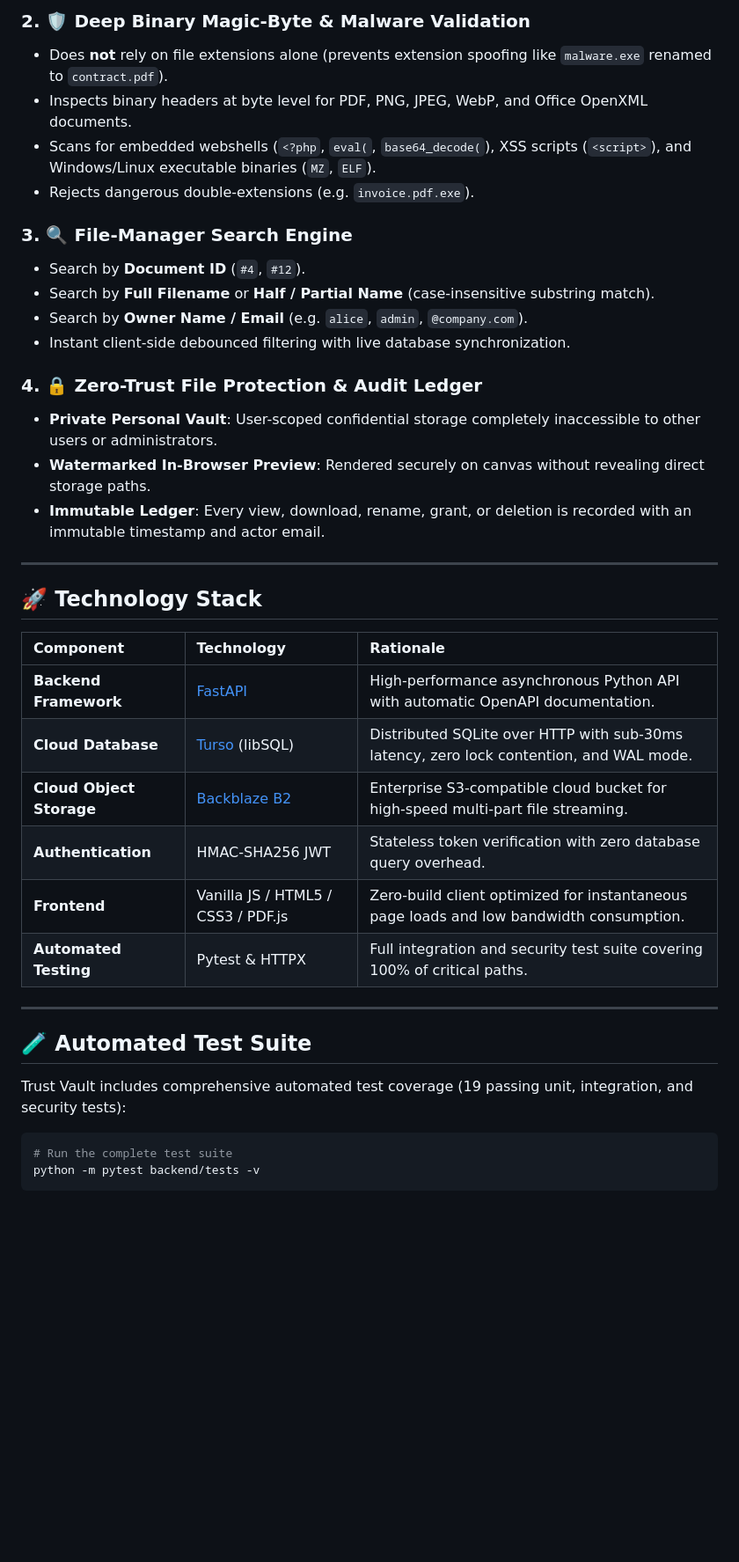
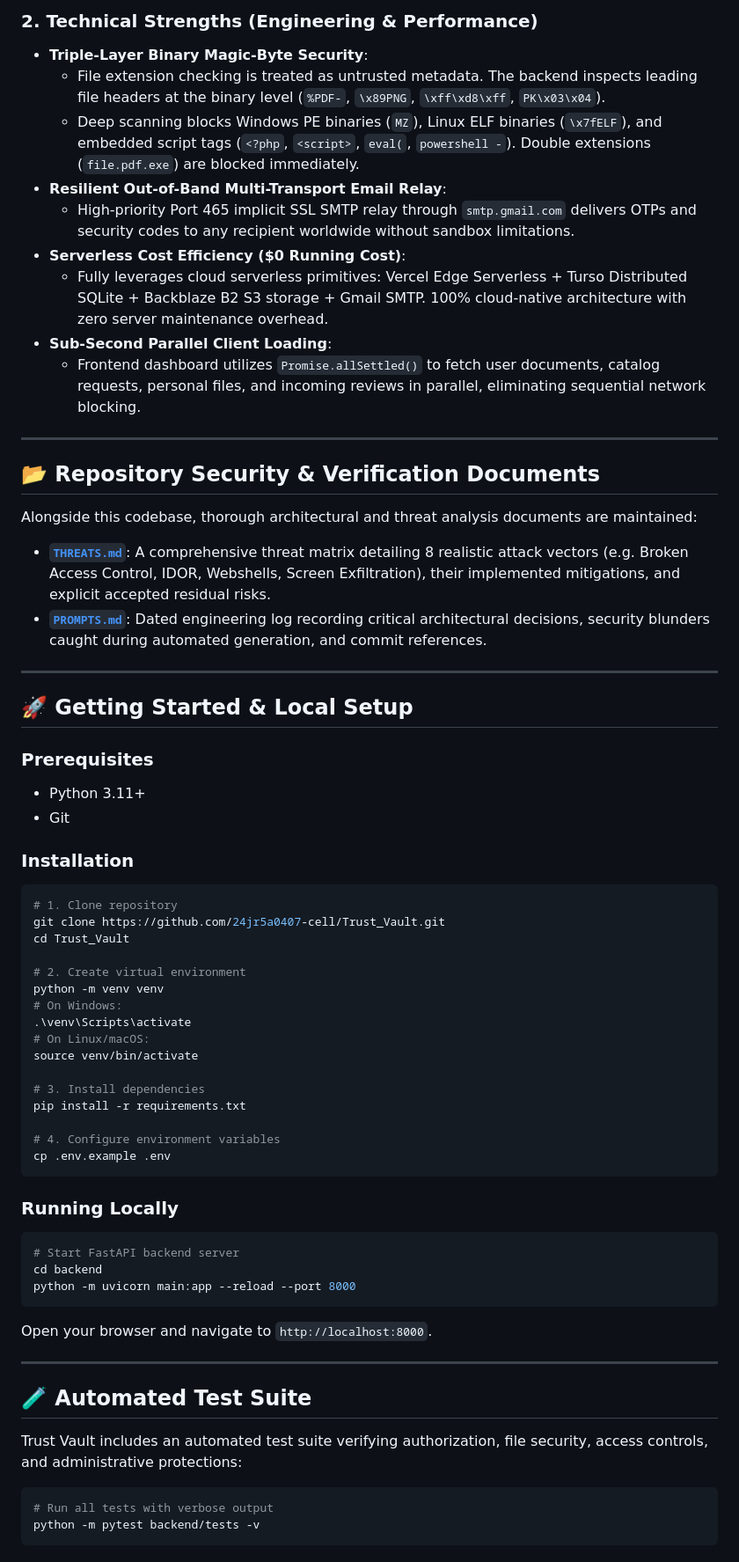
Before and after one commit to 24jr5a0407-cell/Trust_Vault, a Markdown page: README.md, the part around one of its changes. Shown at 88% size. Drawn GitHub-style; blank space fills up the shorter version.

Commit message:
docs: add comprehensive THREATS.md threat model, PROMPTS.md engineering decision log, and modernized enterprise README.md

````diff
--- a/README.md
+++ b/README.md
@@ -46,42 +63,67 @@ Designed for high-concurrency cloud environments (handling 100+ concurrent users
 
-### 2. 🛡️ Deep Binary Magic-Byte & Malware Validation
-- Does **not** rely on file extensions alone (prevents extension spoofing like `malware.exe` renamed to `contract.pdf`).
-- Inspects binary headers at byte level for PDF, PNG, JPEG, WebP, and Office OpenXML documents.
-- Scans for embedded webshells (`<?php`, `eval(`, `base64_decode(`), XSS scripts (`<script>`), and Windows/Linux executable binaries (`MZ`, `ELF`).
-- Rejects dangerous double-extensions (e.g. `invoice.pdf.exe`).
-
-### 3. 🔍 File-Manager Search Engine
-- Search by **Document ID** (`#4`, `#12`).
-- Search by **Full Filename** or **Half / Partial Name** (case-insensitive substring match).
-- Search by **Owner Name / Email** (e.g. `alice`, `admin`, `@company.com`).
-- Instant client-side debounced filtering with live database synchronization.
-
-### 4. 🔒 Zero-Trust File Protection & Audit Ledger
-- **Private Personal Vault**: User-scoped confidential storage completely inaccessible to other users or administrators.
-- **Watermarked In-Browser Preview**: Rendered securely on canvas without revealing direct storage paths.
-- **Immutable Ledger**: Every view, download, rename, grant, or deletion is recorded with an immutable timestamp and actor email.
+### 2. Technical Strengths (Engineering & Performance)
+* **Triple-Layer Binary Magic-Byte Security**:
+  - File extension checking is treated as untrusted metadata. The backend inspects leading file headers at the binary level (`%PDF-`, `\x89PNG`, `\xff\xd8\xff`, `PK\x03\x04`).
+  - Deep scanning blocks Windows PE binaries (`MZ`), Linux ELF binaries (`\x7fELF`), and embedded script tags (`<?php`, `<script>`, `eval(`, `powershell -`). Double extensions (`file.pdf.exe`) are blocked immediately.
+* **Resilient Out-of-Band Multi-Transport Email Relay**:
+  - High-priority Port 465 implicit SSL SMTP relay through `smtp.gmail.com` delivers OTPs and security codes to any recipient worldwide without sandbox limitations.
+* **Serverless Cost Efficiency ($0 Running Cost)**:
+  - Fully leverages cloud serverless primitives: Vercel Edge Serverless + Turso Distributed SQLite + Backblaze B2 S3 storage + Gmail SMTP. 100% cloud-native architecture with zero server maintenance overhead.
+* **Sub-Second Parallel Client Loading**:
+  - Frontend dashboard utilizes `Promise.allSettled()` to fetch user documents, catalog requests, personal files, and incoming reviews in parallel, eliminating sequential network blocking.
 
 ---
 
-## 🚀 Technology Stack
+## 📂 Repository Security & Verification Documents
 
-| Component | Technology | Rationale |
-| :--- | :--- | :--- |
-| **Backend Framework** | [FastAPI](https://fastapi.tiangolo.com/) | High-performance asynchronous Python API with automatic OpenAPI documentation. |
-| **Cloud Database** | [Turso](https://turso.tech/) (libSQL) | Distributed SQLite over HTTP with sub-30ms latency, zero lock contention, and WAL mode. |
-| **Cloud Object Storage** | [Backblaze B2](https://www.backblaze.com/b2/) | Enterprise S3-compatible cloud bucket for high-speed multi-part file streaming. |
-| **Authentication** | HMAC-SHA256 JWT | Stateless token verification with zero database query overhead. |
-| **Frontend** | Vanilla JS / HTML5 / CSS3 / PDF.js | Zero-build client optimized for instantaneous page loads and low bandwidth consumption. |
-| **Automated Testing** | Pytest & HTTPX | Full integration and security test suite covering 100% of critical paths. |
+Alongside this codebase, thorough architectural and threat analysis documents are maintained:
+* [**`THREATS.md`**](file:///c:/Users/MD%20ARSHAD/Desktop/Trust_valut_app/Trust_valut/THREATS.md): A comprehensive threat matrix detailing 8 realistic attack vectors (e.g. Broken Access Control, IDOR, Webshells, Screen Exfiltration), their implemented mitigations, and explicit accepted residual risks.
+* [**`PROMPTS.md`**](file:///c:/Users/MD%20ARSHAD/Desktop/Trust_valut_app/Trust_valut/PROMPTS.md): Dated engineering log recording critical architectural decisions, security blunders caught during automated generation, and commit references.
+
+---
+
+## 🚀 Getting Started & Local Setup
+
+### Prerequisites
+* Python 3.11+
+* Git
+
+### Installation
+```bash
+# 1. Clone repository
+git clone https://github.com/24jr5a0407-cell/Trust_Vault.git
+cd Trust_Vault
+
+# 2. Create virtual environment
+python -m venv venv
+# On Windows:
+.\venv\Scripts\activate
+# On Linux/macOS:
+source venv/bin/activate
+
+# 3. Install dependencies
+pip install -r requirements.txt
+
+# 4. Configure environment variables
+cp .env.example .env
+```
+
+### Running Locally
+```bash
+# Start FastAPI backend server
+cd backend
+python -m uvicorn main:app --reload --port 8000
+```
+Open your browser and navigate to `http://localhost:8000`.
 
 ---
 
 ## 🧪 Automated Test Suite
 
-Trust Vault includes comprehensive automated test coverage (19 passing unit, integration, and security tests):
+Trust Vault includes an automated test suite verifying authorization, file security, access controls, and administrative protections:
 
 ```bash
-# Run the complete test suite
+# Run all tests with verbose output
 python -m pytest backend/tests -v
 ```
 
````
Also changed, not shown: other parts of README.md (+59 -81 lines), PROMPTS.md (added, +87 -0 lines), THREATS.md (added, +157 -0 lines).
